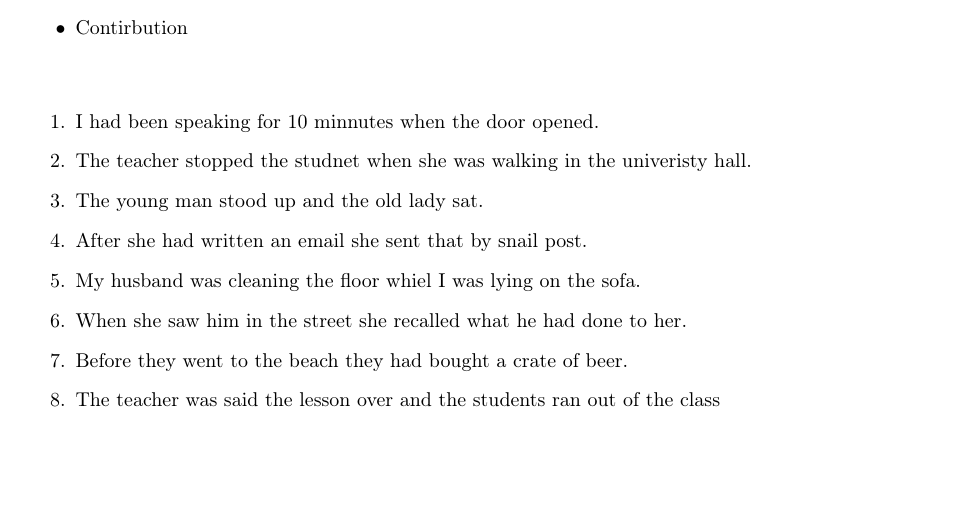
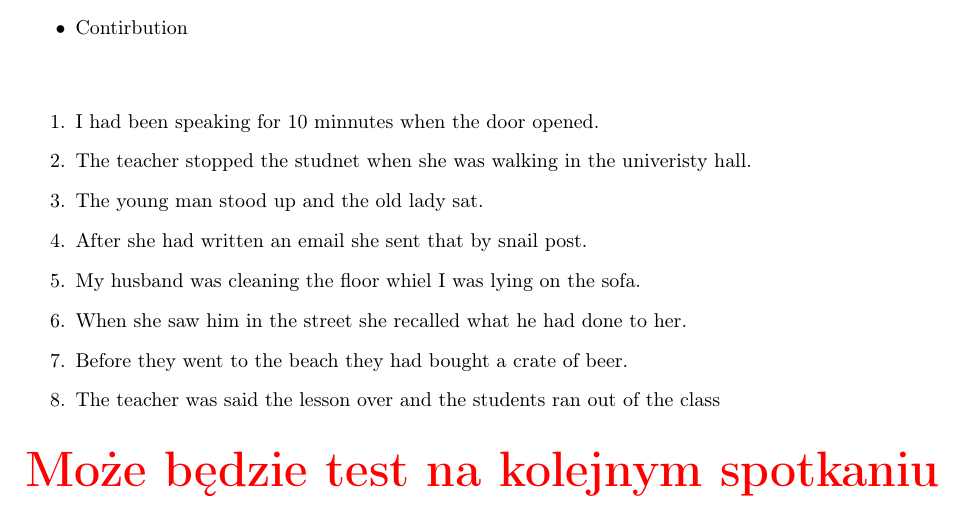
Before and after one commit to Kamil1712/SD_ZAJECIA, a LaTeX document (01_ANG/ANG.tex): part of the page, cut so that both start at the same text, the shorter picture padded with empty space. Compiled offline with pdfLaTeX.

Commit message:
Info t teście

```diff
--- a/01_ANG/ANG.tex
+++ b/01_ANG/ANG.tex
@@ -42,4 +42,5 @@
 	\item Before they went to the beach they had bought a crate of beer. %
 	\item The teacher was said the lesson over and the students ran out of the class
 \end{enumerate}
+\Huge\textcolor{red}{\textbf{Może będzie test na kolejnym spotkaniu}}
 \end{document}
```
Also changed, not shown: 01_ANG/ANG.pdf.
